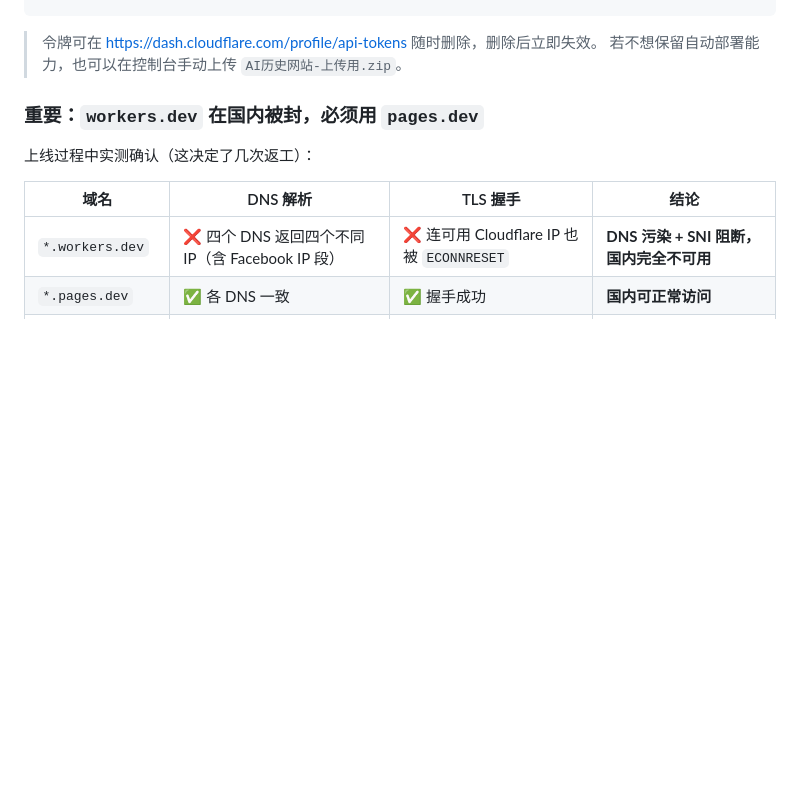
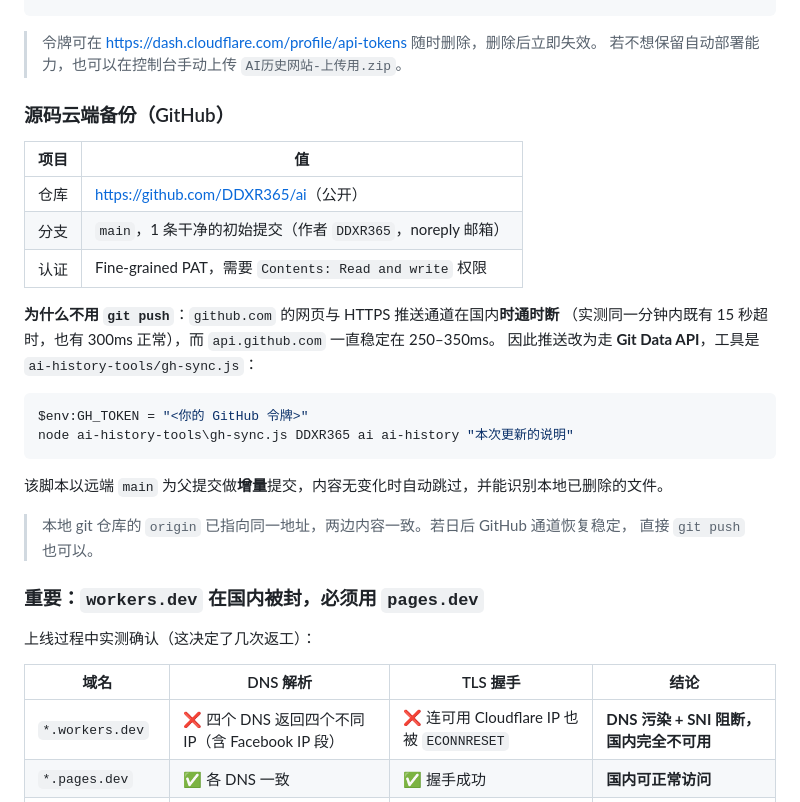
Before and after one commit to DDXR365/ai, a Markdown page: README.md, the part around the change. Drawn GitHub-style; blank space fills up the shorter version.

Commit message:
文档补充：GitHub 云端备份与增量同步方式

````diff
--- a/README.md
+++ b/README.md
@@ -95,6 +95,28 @@ cd ai-history-tools
 
 > 令牌可在 <https://dash.cloudflare.com/profile/api-tokens> 随时删除，删除后立即失效。
 > 若不想保留自动部署能力，也可以在控制台手动上传 `AI历史网站-上传用.zip`。
+
+### 源码云端备份（GitHub）
+
+| 项目 | 值 |
+| --- | --- |
+| 仓库 | <https://github.com/DDXR365/ai>（公开） |
+| 分支 | `main`，1 条干净的初始提交（作者 `DDXR365`，noreply 邮箱） |
+| 认证 | Fine-grained PAT，需要 `Contents: Read and write` 权限 |
+
+**为什么不用 `git push`**：`github.com` 的网页与 HTTPS 推送通道在国内**时通时断**
+（实测同一分钟内既有 15 秒超时，也有 300ms 正常），而 `api.github.com` 一直稳定在 250–350ms。
+因此推送改为走 **Git Data API**，工具是 `ai-history-tools/gh-sync.js`：
+
+```powershell
+$env:GH_TOKEN = "<你的 GitHub 令牌>"
+node ai-history-tools\gh-sync.js DDXR365 ai ai-history "本次更新的说明"
+```
+
+该脚本以远端 `main` 为父提交做**增量**提交，内容无变化时自动跳过，并能识别本地已删除的文件。
+
+> 本地 git 仓库的 `origin` 已指向同一地址，两边内容一致。若日后 GitHub 通道恢复稳定，
+> 直接 `git push` 也可以。
 
 ### 重要：`workers.dev` 在国内被封，必须用 `pages.dev`
 
````
